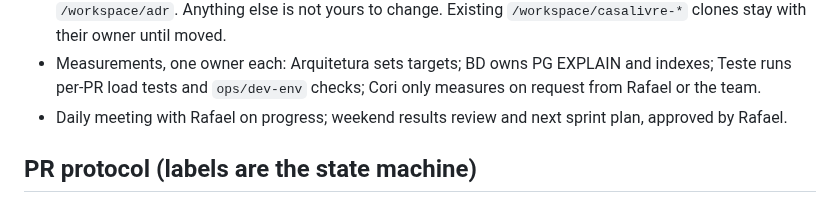
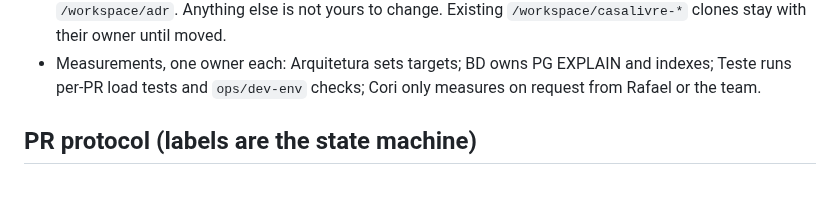
Before and after one commit to rieiro/casalivre, a Markdown page: prompts/team.md, the part around the change. Rendered like a GitHub page.

Commit message:
Update team.md - removed line with meeting in progress- it was useless

```diff
--- a/prompts/team.md
+++ b/prompts/team.md
@@ -34,7 +34,7 @@ Each bot's own prompt is just: Read prompts/team.md and your own prompts/roles/<
 - One clone per bot (path in its role file; `/workspace/casalivre` is not used); only the branch owner pushes to it.
 - Files on the box: each bot works only in `/workspace/<bot-slug>/` (scratch, clones, envs, logs; slug in its role file). Shared assets only in `/workspace/shared/` (rootfs tarballs, ADR evidence), `/workspace/void` and `/workspace/adr`. Anything else is not yours to change. Existing `/workspace/casalivre-*` clones stay with their owner until moved.
 - Measurements, one owner each: Arquitetura sets targets; BD owns PG EXPLAIN and indexes; Teste runs per-PR load tests and `ops/dev-env` checks; Cori only measures on request from Rafael or the team.
-- Daily meeting with Rafael on progress; weekend results review and next sprint plan, approved by Rafael.
+
 
 ## PR protocol (labels are the state machine)
 1. The author sets only the `needs:*` labels the diff triggers:
```
